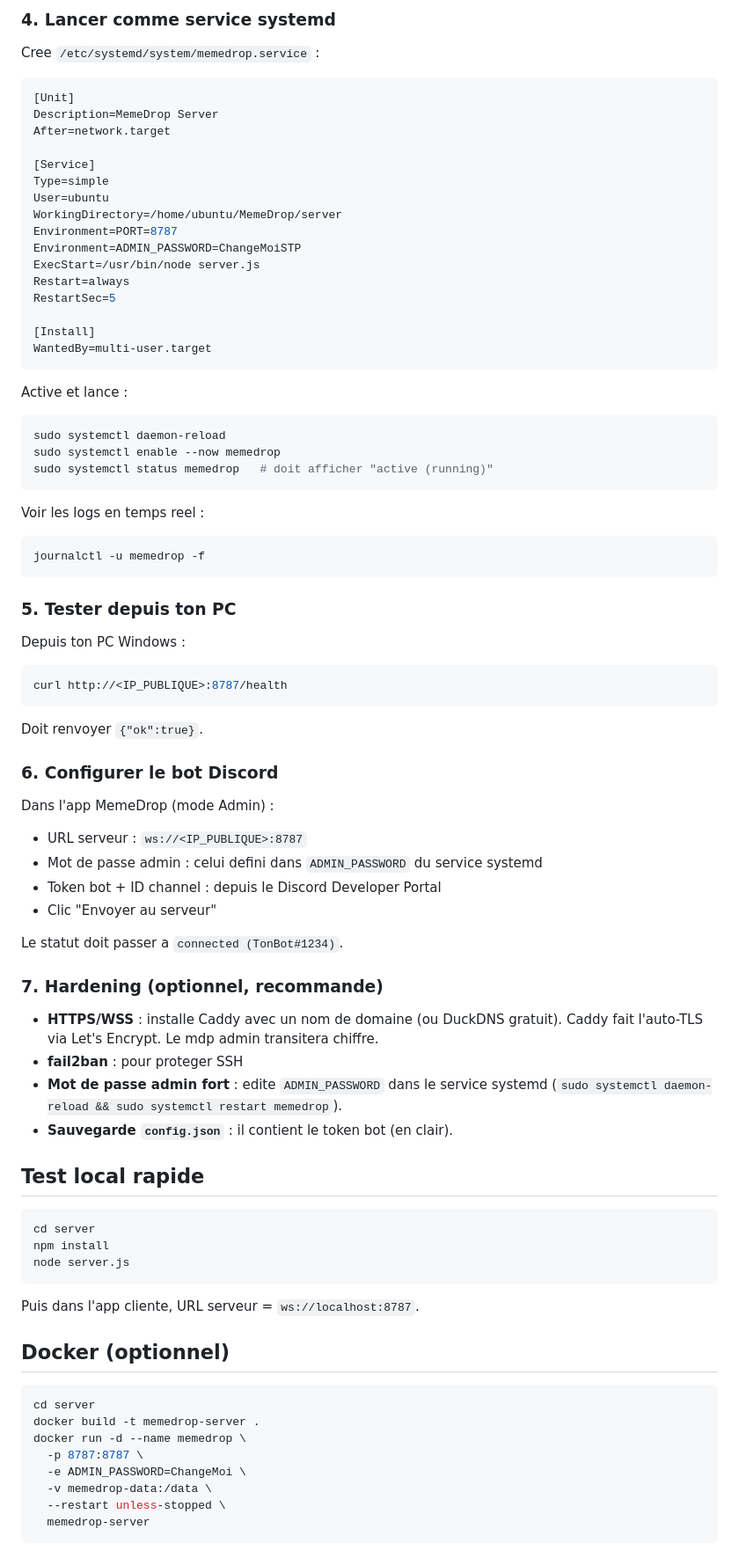
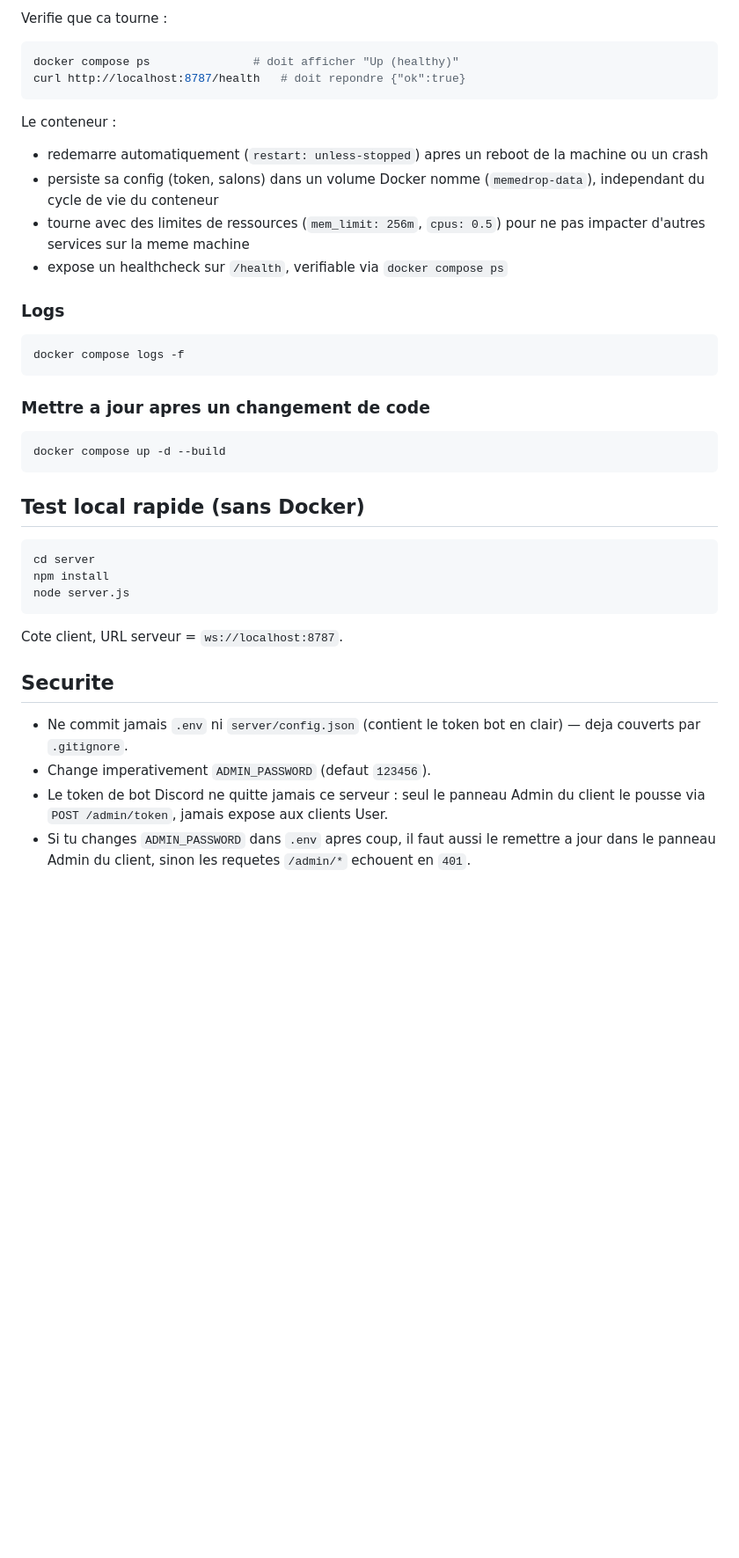
Before and after one commit to Ewifly/MemeDrop, a Markdown page: server/README.md, the part around one of its changes. Shown at 88% size. Rendered like a GitHub page; blank space fills up the shorter version.

Commit message:
Readme serveur updaté pour documenter docker et les endpoints

````diff
--- a/server/README.md
+++ b/server/README.md
@@ -90,70 +61,31 @@ npm install --omit=dev
 ```
 
-### 4. Lancer comme service systemd
+Verifie que ca tourne :
 
-Cree `/etc/systemd/system/memedrop.service` :
-
-```ini
-[Unit]
-Description=MemeDrop Server
-After=network.target
-
-[Service]
-Type=simple
-User=ubuntu
-WorkingDirectory=/home/ubuntu/MemeDrop/server
-Environment=PORT=8787
-Environment=ADMIN_PASSWORD=ChangeMoiSTP
-ExecStart=/usr/bin/node server.js
-Restart=always
-RestartSec=5
-
-[Install]
-WantedBy=multi-user.target
+```bash
+docker compose ps               # doit afficher "Up (healthy)"
+curl http://localhost:8787/health   # doit repondre {"ok":true}
 ```
 
-Active et lance :
+Le conteneur :
+- redemarre automatiquement (`restart: unless-stopped`) apres un reboot de la machine ou un crash
+- persiste sa config (token, salons) dans un volume Docker nomme (`memedrop-data`), independant du cycle de vie du conteneur
+- tourne avec des limites de ressources (`mem_limit: 256m`, `cpus: 0.5`) pour ne pas impacter d'autres services sur la meme machine
+- expose un healthcheck sur `/health`, verifiable via `docker compose ps`
+
+### Logs
 
 ```bash
-sudo systemctl daemon-reload
-sudo systemctl enable --now memedrop
-sudo systemctl status memedrop   # doit afficher "active (running)"
+docker compose logs -f
 ```
 
-Voir les logs en temps reel :
+### Mettre a jour apres un changement de code
 
 ```bash
-journalctl -u memedrop -f
+docker compose up -d --build
 ```
 
-### 5. Tester depuis ton PC
-
-Depuis ton PC Windows :
-
-```powershell
-curl http://<IP_PUBLIQUE>:8787/health
-```
-
-Doit renvoyer `{"ok":true}`.
-
-### 6. Configurer le bot Discord
-
-Dans l'app MemeDrop (mode Admin) :
-- URL serveur : `ws://<IP_PUBLIQUE>:8787`
-- Mot de passe admin : celui defini dans `ADMIN_PASSWORD` du service systemd
-- Token bot + ID channel : depuis le Discord Developer Portal
-- Clic "Envoyer au serveur"
-
-Le statut doit passer a `connected (TonBot#1234)`.
-
-### 7. Hardening (optionnel, recommande)
-
-- **HTTPS/WSS** : installe Caddy avec un nom de domaine (ou DuckDNS gratuit). Caddy fait l'auto-TLS via Let's Encrypt. Le mdp admin transitera chiffre.
-- **fail2ban** : pour proteger SSH
-- **Mot de passe admin fort** : edite `ADMIN_PASSWORD` dans le service systemd (`sudo systemctl daemon-reload && sudo systemctl restart memedrop`).
-- **Sauvegarde `config.json`** : il contient le token bot (en clair).
-
-## Test local rapide
+## Test local rapide (sans Docker)
 
 ```bash
 cd server
@@ -161,17 +93,11 @@ npm install
 node server.js
 ```
 
-Puis dans l'app cliente, URL serveur = `ws://localhost:8787`.
+Cote client, URL serveur = `ws://localhost:8787`.
 
-## Docker (optionnel)
+## Securite
 
-```bash
-cd server
-docker build -t memedrop-server .
-docker run -d --name memedrop \
-  -p 8787:8787 \
-  -e ADMIN_PASSWORD=ChangeMoi \
-  -v memedrop-data:/data \
-  --restart unless-stopped \
-  memedrop-server
-```
+- Ne commit jamais `.env` ni `server/config.json` (contient le token bot en clair) — deja couverts par `.gitignore`.
+- Change imperativement `ADMIN_PASSWORD` (defaut `123456`).
+- Le token de bot Discord ne quitte jamais ce serveur : seul le panneau Admin du client le pousse via `POST /admin/token`, jamais expose aux clients User.
+- Si tu changes `ADMIN_PASSWORD` dans `.env` apres coup, il faut aussi le remettre a jour dans le panneau Admin du client, sinon les requetes `/admin/*` echouent en `401`.
````
Also changed, not shown: other parts of server/README.md (+26 -55 lines).
